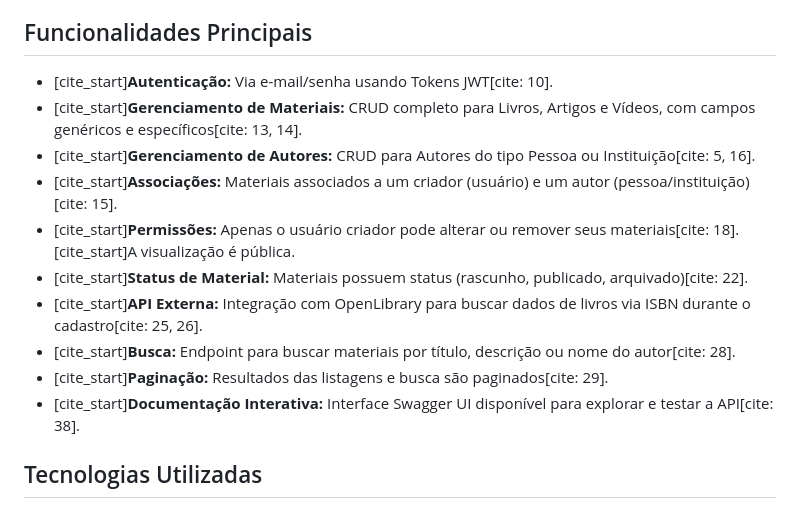
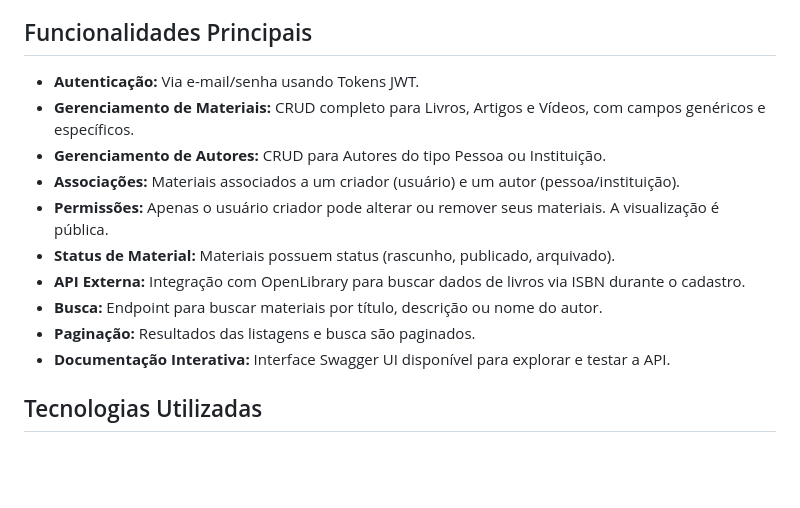
Before and after one commit to GabrielViniciusss/v-library-backend, a Markdown page: README.md, the part around the change. Rendered like a GitHub page; blank space fills up the shorter version.

Commit message:
docs: update README

```diff
--- a/README.md
+++ b/README.md
@@ -4,16 +4,16 @@ Esta é uma API RESTful desenvolvida em Ruby on Rails para gerenciar uma platafo
 
 ## Funcionalidades Principais
 
-* [cite_start]**Autenticação:** Via e-mail/senha usando Tokens JWT[cite: 10].
-* [cite_start]**Gerenciamento de Materiais:** CRUD completo para Livros, Artigos e Vídeos, com campos genéricos e específicos[cite: 13, 14].
-* [cite_start]**Gerenciamento de Autores:** CRUD para Autores do tipo Pessoa ou Instituição[cite: 5, 16].
-* [cite_start]**Associações:** Materiais associados a um criador (usuário) e um autor (pessoa/instituição)[cite: 15].
-* [cite_start]**Permissões:** Apenas o usuário criador pode alterar ou remover seus materiais[cite: 18]. [cite_start]A visualização é pública.
-* [cite_start]**Status de Material:** Materiais possuem status (rascunho, publicado, arquivado)[cite: 22].
-* [cite_start]**API Externa:** Integração com OpenLibrary para buscar dados de livros via ISBN durante o cadastro[cite: 25, 26].
-* [cite_start]**Busca:** Endpoint para buscar materiais por título, descrição ou nome do autor[cite: 28].
-* [cite_start]**Paginação:** Resultados das listagens e busca são paginados[cite: 29].
-* [cite_start]**Documentação Interativa:** Interface Swagger UI disponível para explorar e testar a API[cite: 38].
+* **Autenticação:** Via e-mail/senha usando Tokens JWT.
+* **Gerenciamento de Materiais:** CRUD completo para Livros, Artigos e Vídeos, com campos genéricos e específicos.
+* **Gerenciamento de Autores:** CRUD para Autores do tipo Pessoa ou Instituição.
+* **Associações:** Materiais associados a um criador (usuário) e um autor (pessoa/instituição).
+* **Permissões:** Apenas o usuário criador pode alterar ou remover seus materiais. A visualização é pública.
+* **Status de Material:** Materiais possuem status (rascunho, publicado, arquivado).
+* **API Externa:** Integração com OpenLibrary para buscar dados de livros via ISBN durante o cadastro.
+* **Busca:** Endpoint para buscar materiais por título, descrição ou nome do autor.
+* **Paginação:** Resultados das listagens e busca são paginados.
+* **Documentação Interativa:** Interface Swagger UI disponível para explorar e testar a API.
 
 ## Tecnologias Utilizadas
 
```
